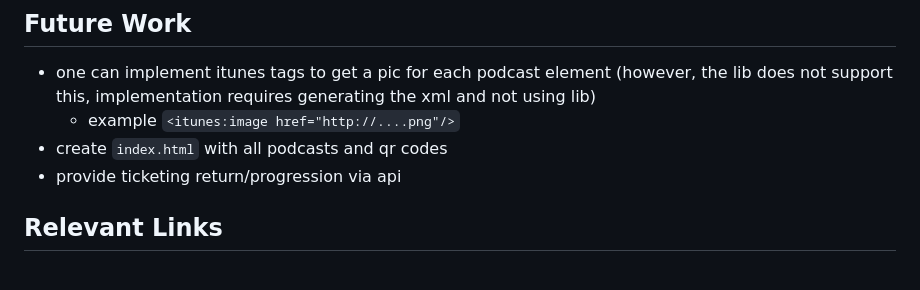
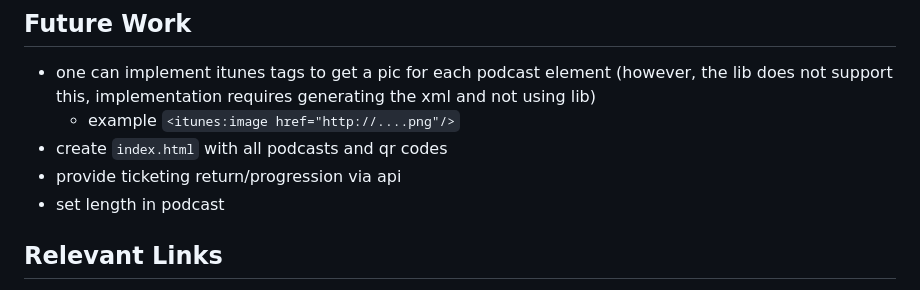
Before and after one commit to jo-hoe/video-to-podcast-service, a Markdown page: README.md, the part around the change. GitHub-like rendering.

Commit message:
docs: add podcast length information to README

```diff
--- a/README.md
+++ b/README.md
@@ -115,6 +115,7 @@ You can find more details regarding this issue [here](https://github.com/kkdai/y
   - example `<itunes:image href="http://....png"/>`
 - create `index.html` with all podcasts and qr codes
 - provide ticketing return/progression via api
+- set length in podcast
 
 ## Relevant Links
 
```
